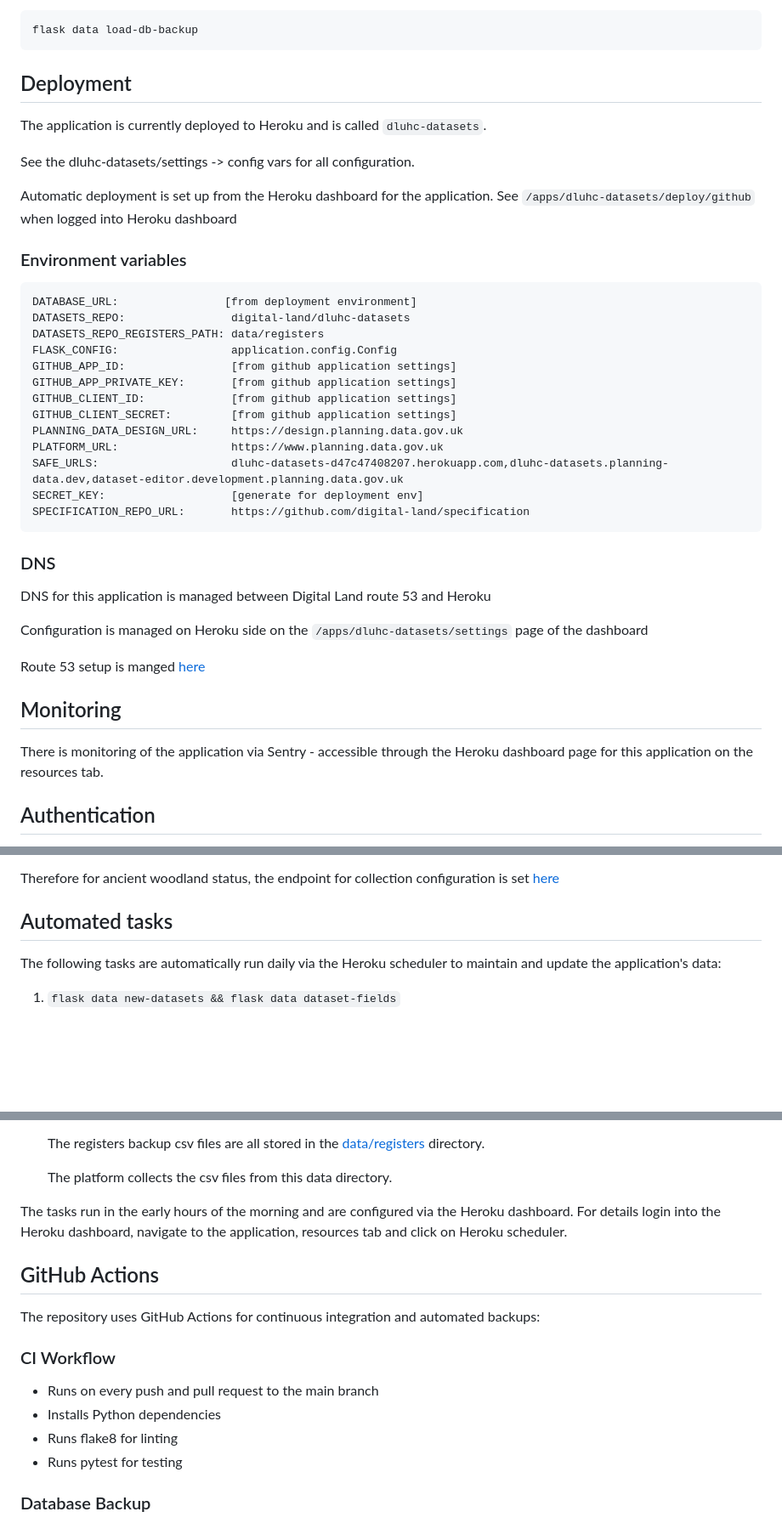
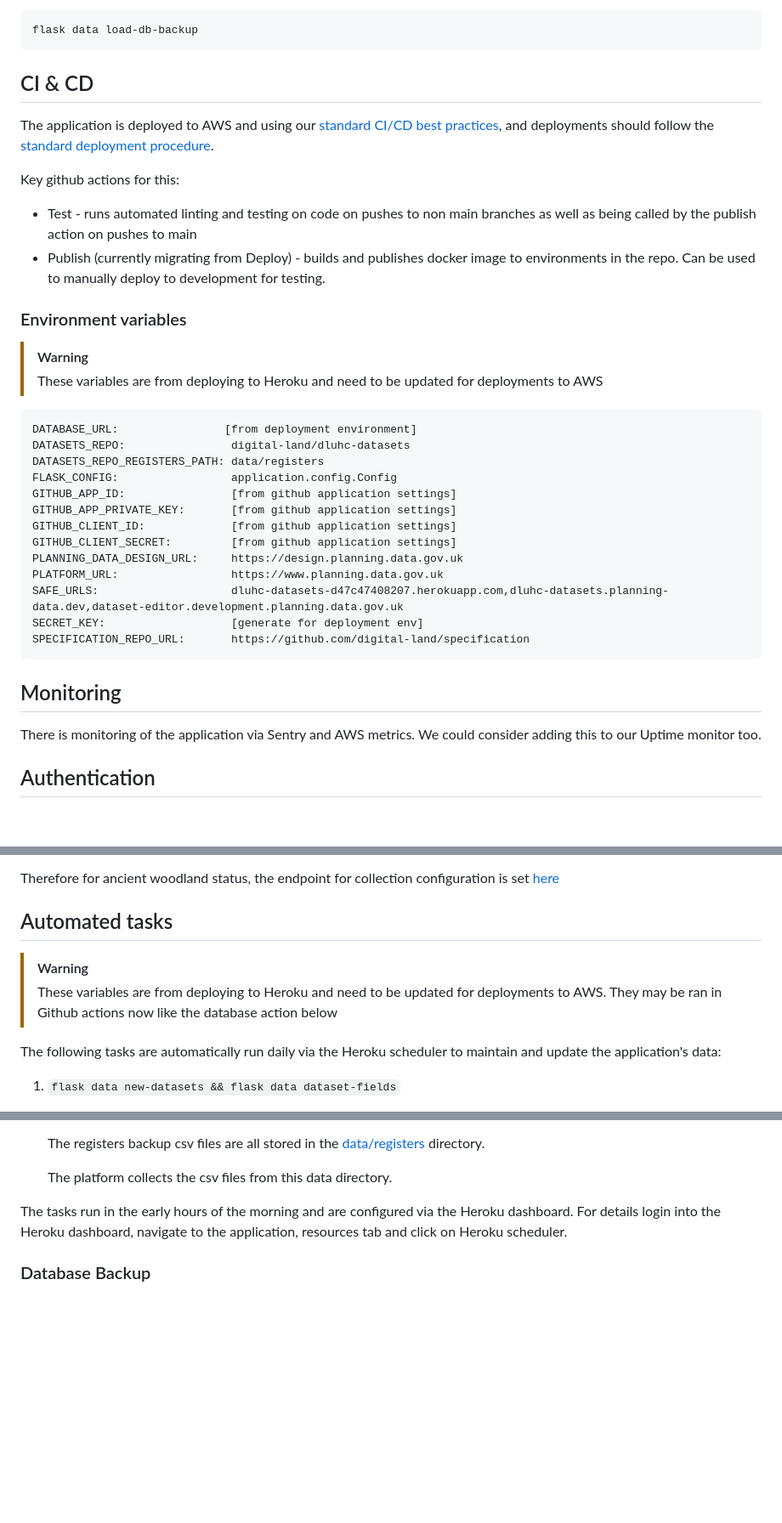
Before and after one commit to digital-land/dluhc-datasets, a Markdown page: README.md, 3 parts joined by grey strips. Shown at 85% size. Drawn GitHub-style; blank space fills up the shorter version.

````diff
--- a/README.md
+++ b/README.md
@@ -23,17 +23,19 @@ The following command will load the production data into your local database, so
 
 
 
-## Deployment
+## CI & CD
 
-The application is currently deployed to Heroku and is called `dluhc-datasets`.
+The application is deployed to AWS and using our [standard CI/CD best practices](https://digital-land.github.io/technical-documentation/architecture-and-infrastructure/ci-cd-strategy/), and deployments should follow the [standard deployment procedure](https://digital-land.github.io/technical-documentation/development/deploy-and-release-procedure/).
 
-See the dluhc-datasets/settings -> config vars for all configuration.
+Key github actions for this:
 
-Automatic deployment is set up from the Heroku dashboard for the application. See `/apps/dluhc-datasets/deploy/github` when
-logged into Heroku dashboard
-
+* Test - runs automated linting and testing on code on pushes to non main branches as well as being called by the publish action on pushes to main
+* Publish (currently migrating from Deploy) - builds and publishes docker image to environments in the repo. Can be used to manually deploy to development for testing.
 
 ### Environment variables
+
+> [!WARNING]
+> These variables are from deploying to Heroku and need to be updated for deployments to AWS
 
 ```
 DATABASE_URL:                [from deployment environment]
@@ -51,19 +53,9 @@ SECRET_KEY:                   [generate for deployment env]
 SPECIFICATION_REPO_URL:       https://github.com/digital-land/specification
 ```
 
-### DNS
-
-DNS for this application is managed between Digital Land route 53 and Heroku
-
-Configuration is managed on Heroku side on the `/apps/dluhc-datasets/settings` page of the dashboard
-
-Route 53 setup is manged [here](https://github.com/digital-land/digital-land-infrastructure/blob/main/systems/data-design/environments/development.tfvars)
-
 ## Monitoring
 
-There is monitoring of the application via Sentry - accessible through the Heroku dashboard page for this application on the
-resources tab.
-
+There is monitoring of the application via Sentry and AWS metrics. We could consider adding this to our Uptime monitor too.
 
 ## Authentication
 
@@ -99,6 +91,9 @@ Therefore for ancient woodland status, the endpoint for collection configuration
 
 ## Automated tasks
 
+> [!WARNING]
+> These variables are from deploying to Heroku and need to be updated for deployments to AWS. They may be ran in Github actions now like the database action below
+
 The following tasks are automatically run daily via the Heroku scheduler to maintain and update the application's data:
 
 1. `flask data new-datasets && flask data dataset-fields`
@@ -125,16 +120,6 @@ The following tasks are automatically run daily via the Heroku scheduler to main
 
 The tasks run in the early hours of the morning and are configured via the Heroku dashboard. For details login into the Heroku dashboard, navigate to the application, resources tab and click on Heroku scheduler.
 
-## GitHub Actions
-
-The repository uses GitHub Actions for continuous integration and automated backups:
-
-### CI Workflow
-- Runs on every push and pull request to the main branch
-- Installs Python dependencies
-- Runs flake8 for linting
-- Runs pytest for testing
-
 ### Database Backup
 - Runs daily at 1am UTC
 - Downloads the latest database backup from Heroku
````
